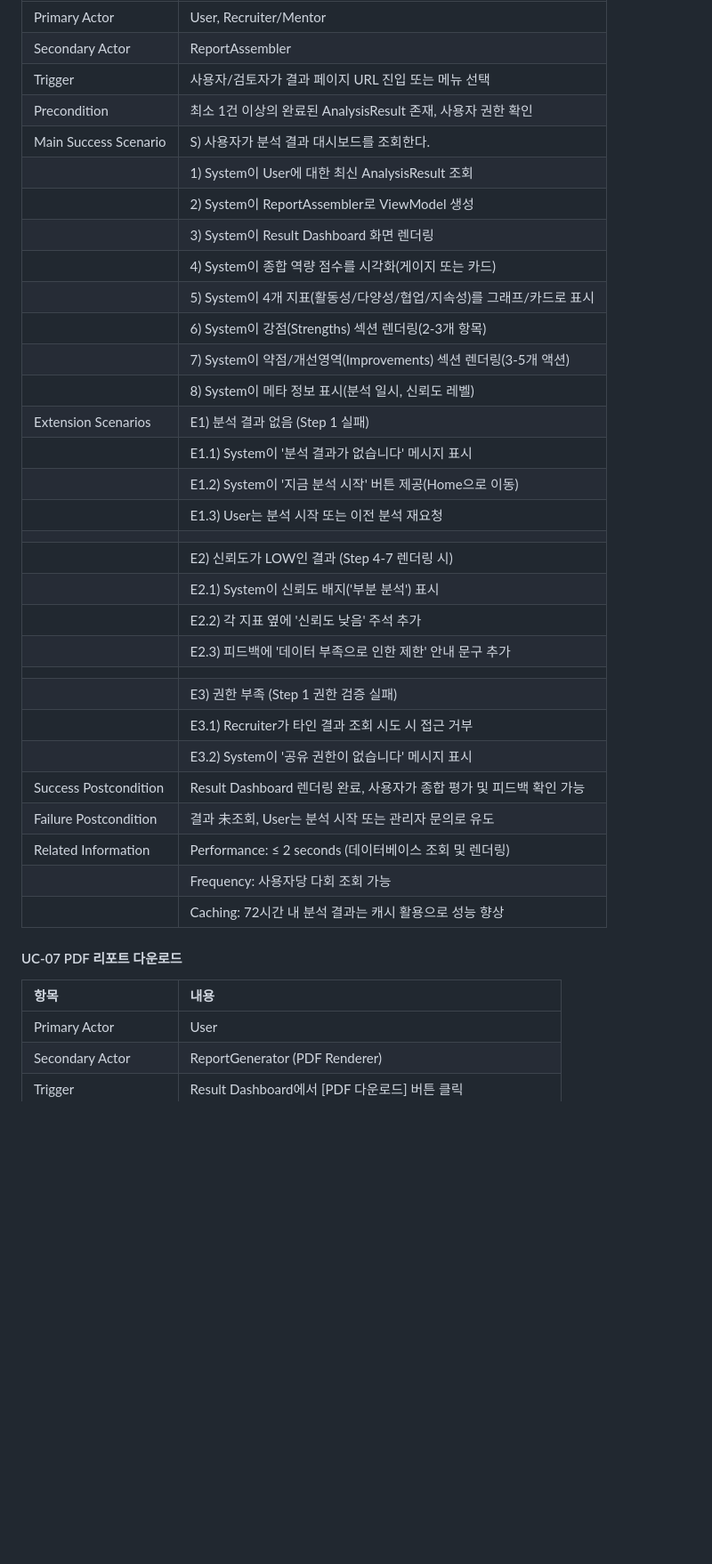
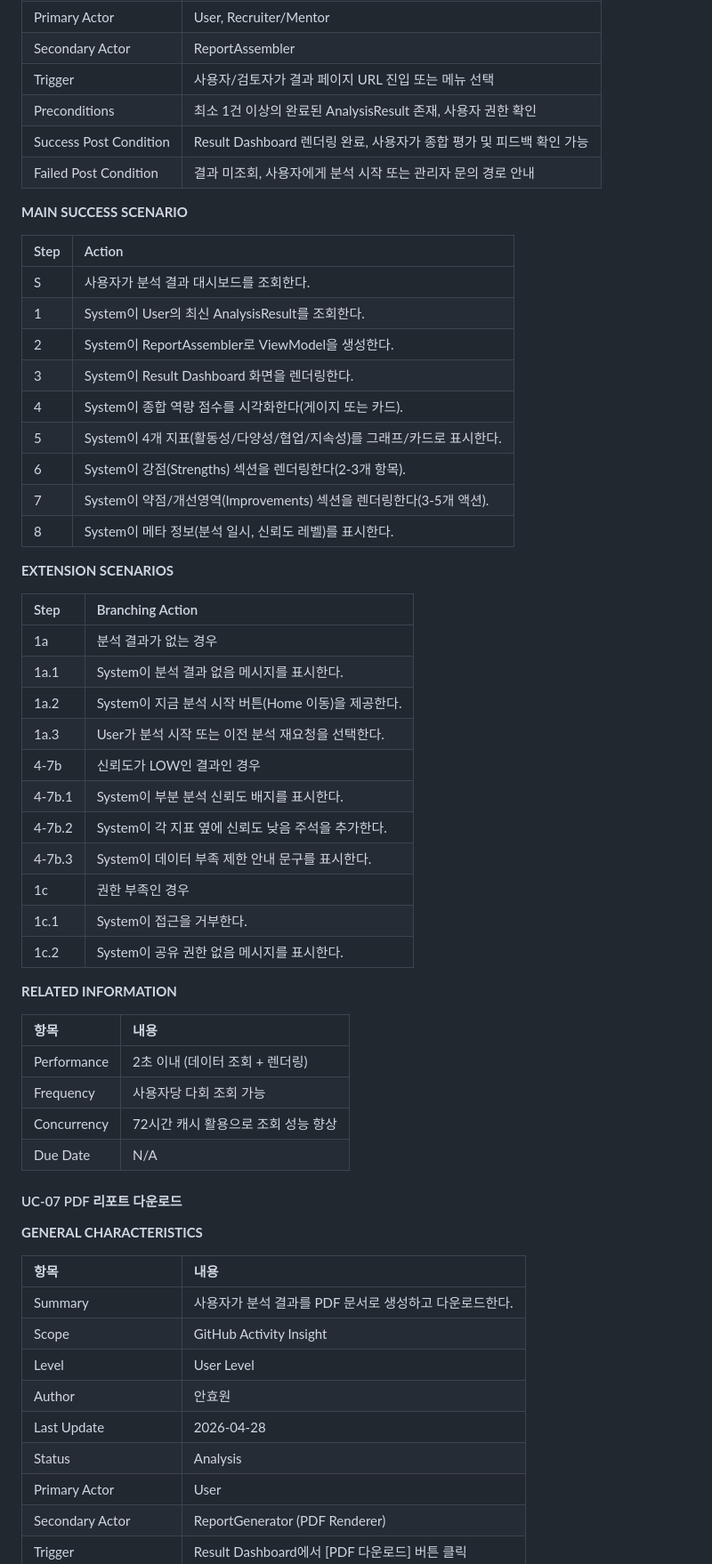
Before and after one commit to NotHyoone/OSS_Design, a Markdown page: [Analysis]_22212046안효원.md, the part around one of its changes. Shown at 89% size. Drawn GitHub-style; blank space fills up the shorter version.

```diff
--- a/[Analysis]_22212046안효원.md
+++ b/[Analysis]_22212046안효원.md
@@ -251,39 +375,61 @@ GitHub Activity Insight는 GitHub 활동 데이터를 기반으로 개발자의
 | Primary Actor | User, Recruiter/Mentor |
 | Secondary Actor | ReportAssembler |
 | Trigger | 사용자/검토자가 결과 페이지 URL 진입 또는 메뉴 선택 |
-| Precondition | 최소 1건 이상의 완료된 AnalysisResult 존재, 사용자 권한 확인 |
-| Main Success Scenario | S) 사용자가 분석 결과 대시보드를 조회한다. |
-| | 1) System이 User에 대한 최신 AnalysisResult 조회 |
-| | 2) System이 ReportAssembler로 ViewModel 생성 |
-| | 3) System이 Result Dashboard 화면 렌더링 |
-| | 4) System이 종합 역량 점수를 시각화(게이지 또는 카드) |
-| | 5) System이 4개 지표(활동성/다양성/협업/지속성)를 그래프/카드로 표시 |
-| | 6) System이 강점(Strengths) 섹션 렌더링(2-3개 항목) |
-| | 7) System이 약점/개선영역(Improvements) 섹션 렌더링(3-5개 액션) |
-| | 8) System이 메타 정보 표시(분석 일시, 신뢰도 레벨) |
-| Extension Scenarios | E1) 분석 결과 없음 (Step 1 실패)
-| | E1.1) System이 '분석 결과가 없습니다' 메시지 표시
-| | E1.2) System이 '지금 분석 시작' 버튼 제공(Home으로 이동)
-| | E1.3) User는 분석 시작 또는 이전 분석 재요청
-| | |
-| | E2) 신뢰도가 LOW인 결과 (Step 4-7 렌더링 시)
-| | E2.1) System이 신뢰도 배지('부분 분석') 표시
-| | E2.2) 각 지표 옆에 '신뢰도 낮음' 주석 추가
-| | E2.3) 피드백에 '데이터 부족으로 인한 제한' 안내 문구 추가
-| | |
-| | E3) 권한 부족 (Step 1 권한 검증 실패)
-| | E3.1) Recruiter가 타인 결과 조회 시도 시 접근 거부
-| | E3.2) System이 '공유 권한이 없습니다' 메시지 표시
-| Success Postcondition | Result Dashboard 렌더링 완료, 사용자가 종합 평가 및 피드백 확인 가능 |
-| Failure Postcondition | 결과 未조회, User는 분석 시작 또는 관리자 문의로 유도 |
-| Related Information | Performance: ≤ 2 seconds (데이터베이스 조회 및 렌더링) |
-| | Frequency: 사용자당 다회 조회 가능 |
-| | Caching: 72시간 내 분석 결과는 캐시 활용으로 성능 향상
+| Preconditions | 최소 1건 이상의 완료된 AnalysisResult 존재, 사용자 권한 확인 |
+| Success Post Condition | Result Dashboard 렌더링 완료, 사용자가 종합 평가 및 피드백 확인 가능 |
+| Failed Post Condition | 결과 미조회, 사용자에게 분석 시작 또는 관리자 문의 경로 안내 |
+
+**MAIN SUCCESS SCENARIO**
+
+| Step | Action |
+| :--- | :--- |
+| S | 사용자가 분석 결과 대시보드를 조회한다. |
+| 1 | System이 User의 최신 AnalysisResult를 조회한다. |
+| 2 | System이 ReportAssembler로 ViewModel을 생성한다. |
+| 3 | System이 Result Dashboard 화면을 렌더링한다. |
+| 4 | System이 종합 역량 점수를 시각화한다(게이지 또는 카드). |
+| 5 | System이 4개 지표(활동성/다양성/협업/지속성)를 그래프/카드로 표시한다. |
+| 6 | System이 강점(Strengths) 섹션을 렌더링한다(2-3개 항목). |
+| 7 | System이 약점/개선영역(Improvements) 섹션을 렌더링한다(3-5개 액션). |
+| 8 | System이 메타 정보(분석 일시, 신뢰도 레벨)를 표시한다. |
+
+**EXTENSION SCENARIOS**
+
+| Step | Branching Action |
+| :--- | :--- |
+| 1a | 분석 결과가 없는 경우 |
+| 1a.1 | System이 분석 결과 없음 메시지를 표시한다. |
+| 1a.2 | System이 지금 분석 시작 버튼(Home 이동)을 제공한다. |
+| 1a.3 | User가 분석 시작 또는 이전 분석 재요청을 선택한다. |
+| 4-7b | 신뢰도가 LOW인 결과인 경우 |
+| 4-7b.1 | System이 부분 분석 신뢰도 배지를 표시한다. |
+| 4-7b.2 | System이 각 지표 옆에 신뢰도 낮음 주석을 추가한다. |
+| 4-7b.3 | System이 데이터 부족 제한 안내 문구를 표시한다. |
+| 1c | 권한 부족인 경우 |
+| 1c.1 | System이 접근을 거부한다. |
+| 1c.2 | System이 공유 권한 없음 메시지를 표시한다. |
+
+**RELATED INFORMATION**
+
+| 항목 | 내용 |
+| :--- | :--- |
+| Performance | 2초 이내 (데이터 조회 + 렌더링) |
+| Frequency | 사용자당 다회 조회 가능 |
+| Concurrency | 72시간 캐시 활용으로 조회 성능 향상 |
+| Due Date | N/A |
 
 #### UC-07 PDF 리포트 다운로드
 
+**GENERAL CHARACTERISTICS**
+
 | 항목 | 내용 |
 | :--- | :--- |
+| Summary | 사용자가 분석 결과를 PDF 문서로 생성하고 다운로드한다. |
+| Scope | GitHub Activity Insight |
+| Level | User Level |
+| Author | 안효원 |
+| Last Update | 2026-04-28 |
+| Status | Analysis |
 | Primary Actor | User |
 | Secondary Actor | ReportGenerator (PDF Renderer) |
 | Trigger | Result Dashboard에서 [PDF 다운로드] 버튼 클릭 |
```
Also changed, not shown: other parts of [Analysis]_22212046안효원.md (+350 -190 lines).
